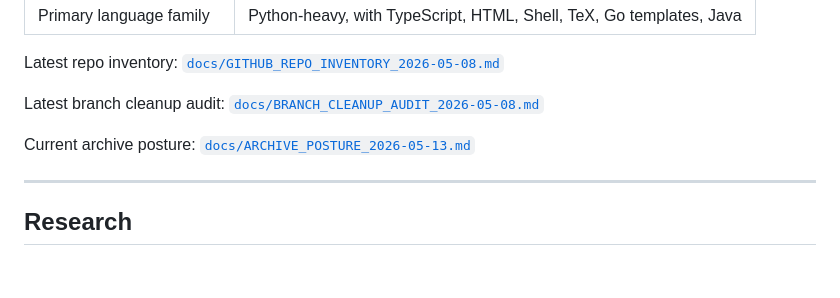
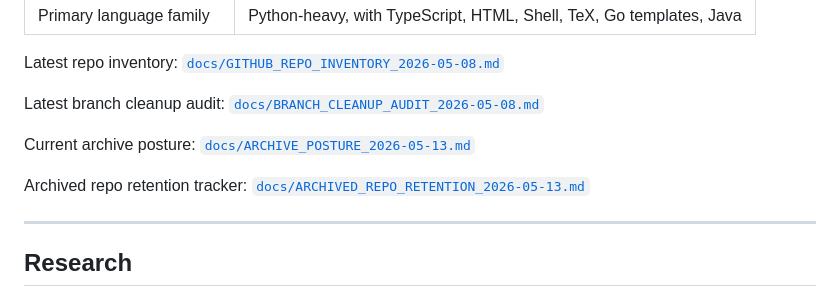
Before and after one commit to hummbl-dev/hummbl-dev, a Markdown page: README.md, the part around the change. Rendered like a GitHub page; blank space fills up the shorter version.

Commit message:
docs: track archived repo retention decisions (#23)

```diff
--- a/README.md
+++ b/README.md
@@ -88,6 +88,8 @@ Latest branch cleanup audit: [`docs/BRANCH_CLEANUP_AUDIT_2026-05-08.md`](docs/BR
 
 Current archive posture: [`docs/ARCHIVE_POSTURE_2026-05-13.md`](docs/ARCHIVE_POSTURE_2026-05-13.md)
 
+Archived repo retention tracker: [`docs/ARCHIVED_REPO_RETENTION_2026-05-13.md`](docs/ARCHIVED_REPO_RETENTION_2026-05-13.md)
+
 ---
 
 ## Research
```
Also changed, not shown: docs/ARCHIVED_REPO_RETENTION_2026-05-13.md (added, +28 -0 lines).
